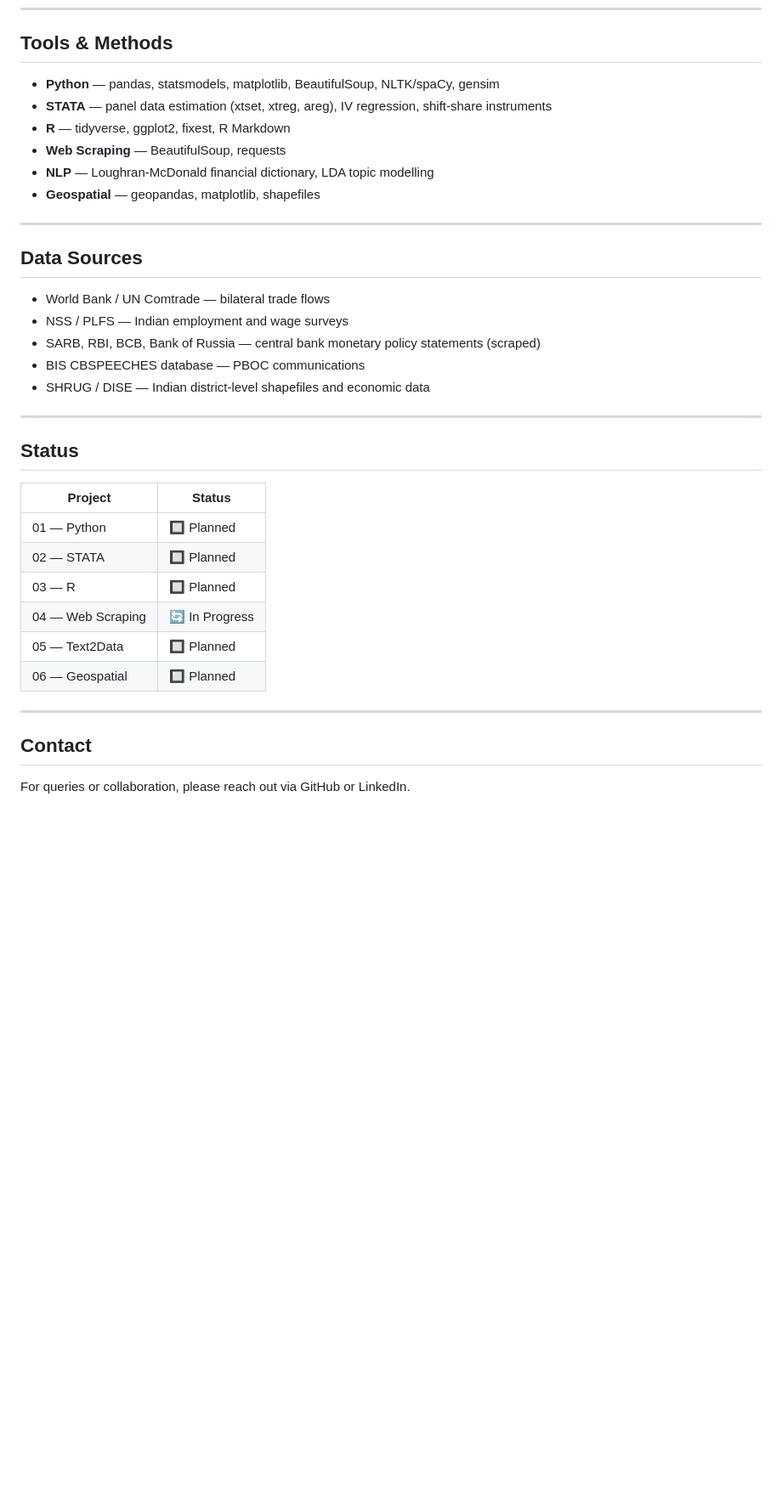
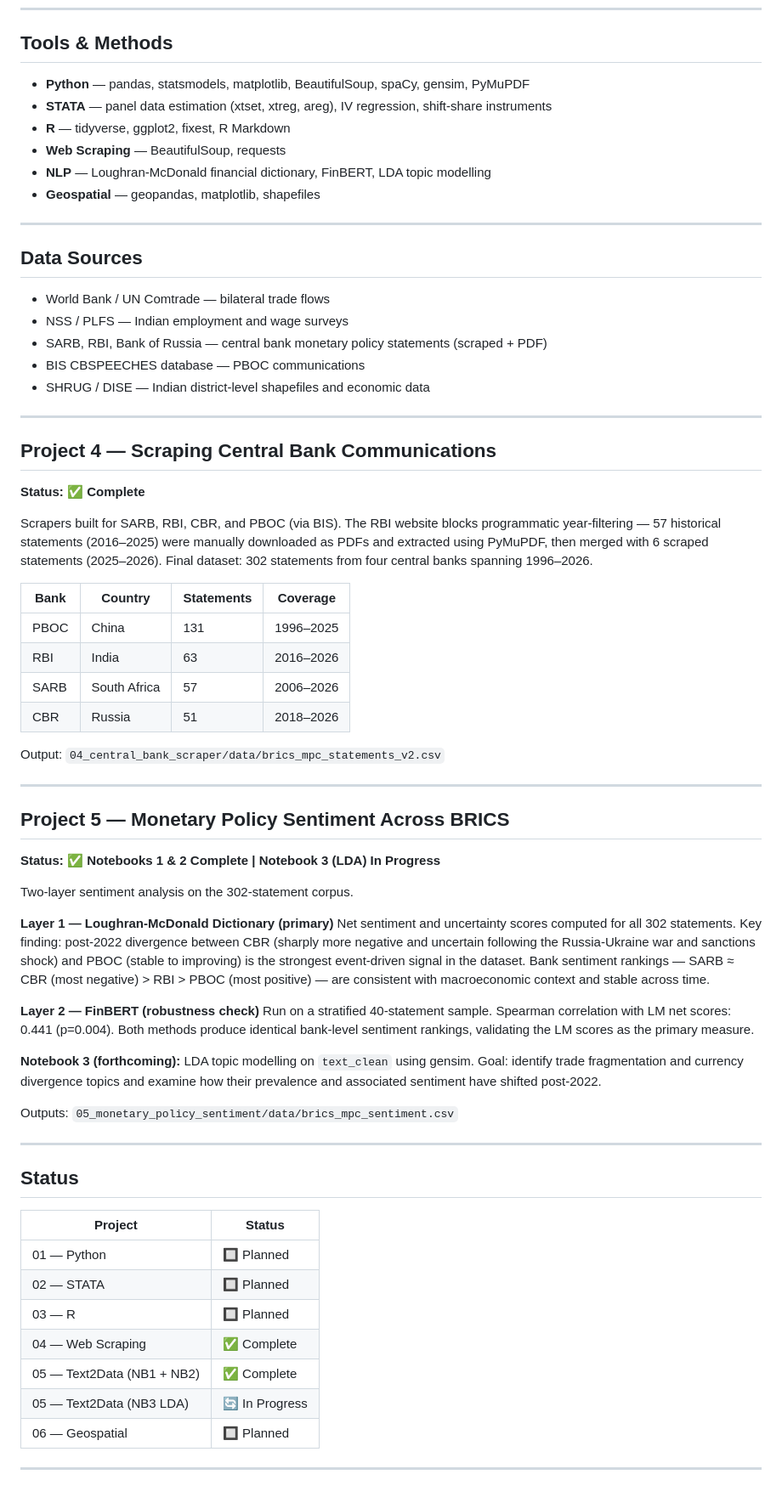
Before and after one commit to Aadhi0105/BRICS-Trade-Labour-Portfolio, a Markdown page: README.md, the part around one of its changes. Shown at 85% size. GitHub-like rendering; blank space fills up the shorter version.

Commit message:
Update README — Projects 4 and 5 status and results

```diff
--- a/README.md
+++ b/README.md
@@ -35,11 +35,11 @@ Projects 4 and 5 form a deliberate pipeline: Project 4 builds the dataset, Proje
 
 ## Tools & Methods
 
-- **Python** — pandas, statsmodels, matplotlib, BeautifulSoup, NLTK/spaCy, gensim
+- **Python** — pandas, statsmodels, matplotlib, BeautifulSoup, spaCy, gensim, PyMuPDF
 - **STATA** — panel data estimation (xtset, xtreg, areg), IV regression, shift-share instruments
 - **R** — tidyverse, ggplot2, fixest, R Markdown
 - **Web Scraping** — BeautifulSoup, requests
-- **NLP** — Loughran-McDonald financial dictionary, LDA topic modelling
+- **NLP** — Loughran-McDonald financial dictionary, FinBERT, LDA topic modelling
 - **Geospatial** — geopandas, matplotlib, shapefiles
 
 ---
@@ -48,9 +48,44 @@ Projects 4 and 5 form a deliberate pipeline: Project 4 builds the dataset, Proje
 
 - World Bank / UN Comtrade — bilateral trade flows
 - NSS / PLFS — Indian employment and wage surveys
-- SARB, RBI, BCB, Bank of Russia — central bank monetary policy statements (scraped)
+- SARB, RBI, Bank of Russia — central bank monetary policy statements (scraped + PDF)
 - BIS CBSPEECHES database — PBOC communications
 - SHRUG / DISE — Indian district-level shapefiles and economic data
+
+---
+
+## Project 4 — Scraping Central Bank Communications
+
+**Status: ✅ Complete**
+
+Scrapers built for SARB, RBI, CBR, and PBOC (via BIS). The RBI website blocks programmatic year-filtering — 57 historical statements (2016–2025) were manually downloaded as PDFs and extracted using PyMuPDF, then merged with 6 scraped statements (2025–2026). Final dataset: 302 statements from four central banks spanning 1996–2026.
+
+| Bank | Country | Statements | Coverage |
+|------|---------|------------|----------|
+| PBOC | China | 131 | 1996–2025 |
+| RBI | India | 63 | 2016–2026 |
+| SARB | South Africa | 57 | 2006–2026 |
+| CBR | Russia | 51 | 2018–2026 |
+
+Output: `04_central_bank_scraper/data/brics_mpc_statements_v2.csv`
+
+---
+
+## Project 5 — Monetary Policy Sentiment Across BRICS
+
+**Status: ✅ Notebooks 1 & 2 Complete | Notebook 3 (LDA) In Progress**
+
+Two-layer sentiment analysis on the 302-statement corpus.
+
+**Layer 1 — Loughran-McDonald Dictionary (primary)**
+Net sentiment and uncertainty scores computed for all 302 statements. Key finding: post-2022 divergence between CBR (sharply more negative and uncertain following the Russia-Ukraine war and sanctions shock) and PBOC (stable to improving) is the strongest event-driven signal in the dataset. Bank sentiment rankings — SARB ≈ CBR (most negative) > RBI > PBOC (most positive) — are consistent with macroeconomic context and stable across time.
+
+**Layer 2 — FinBERT (robustness check)**
+Run on a stratified 40-statement sample. Spearman correlation with LM net scores: 0.441 (p=0.004). Both methods produce identical bank-level sentiment rankings, validating the LM scores as the primary measure.
+
+**Notebook 3 (forthcoming):** LDA topic modelling on `text_clean` using gensim. Goal: identify trade fragmentation and currency divergence topics and examine how their prevalence and associated sentiment have shifted post-2022.
+
+Outputs: `05_monetary_policy_sentiment/data/brics_mpc_sentiment.csv`
 
 ---
 
@@ -61,12 +96,9 @@ Projects 4 and 5 form a deliberate pipeline: Project 4 builds the dataset, Proje
 | 01 — Python | 🔲 Planned |
 | 02 — STATA | 🔲 Planned |
 | 03 — R | 🔲 Planned |
-| 04 — Web Scraping | 🔄 In Progress |
-| 05 — Text2Data | 🔲 Planned |
+| 04 — Web Scraping | ✅ Complete |
+| 05 — Text2Data (NB1 + NB2) | ✅ Complete |
+| 05 — Text2Data (NB3 LDA) | 🔄 In Progress |
 | 06 — Geospatial | 🔲 Planned |
 
 ---
-
-## Contact
-
-For queries or collaboration, please reach out via GitHub or LinkedIn.
```
Also changed, not shown: other parts of README.md (+1 -1 lines).
